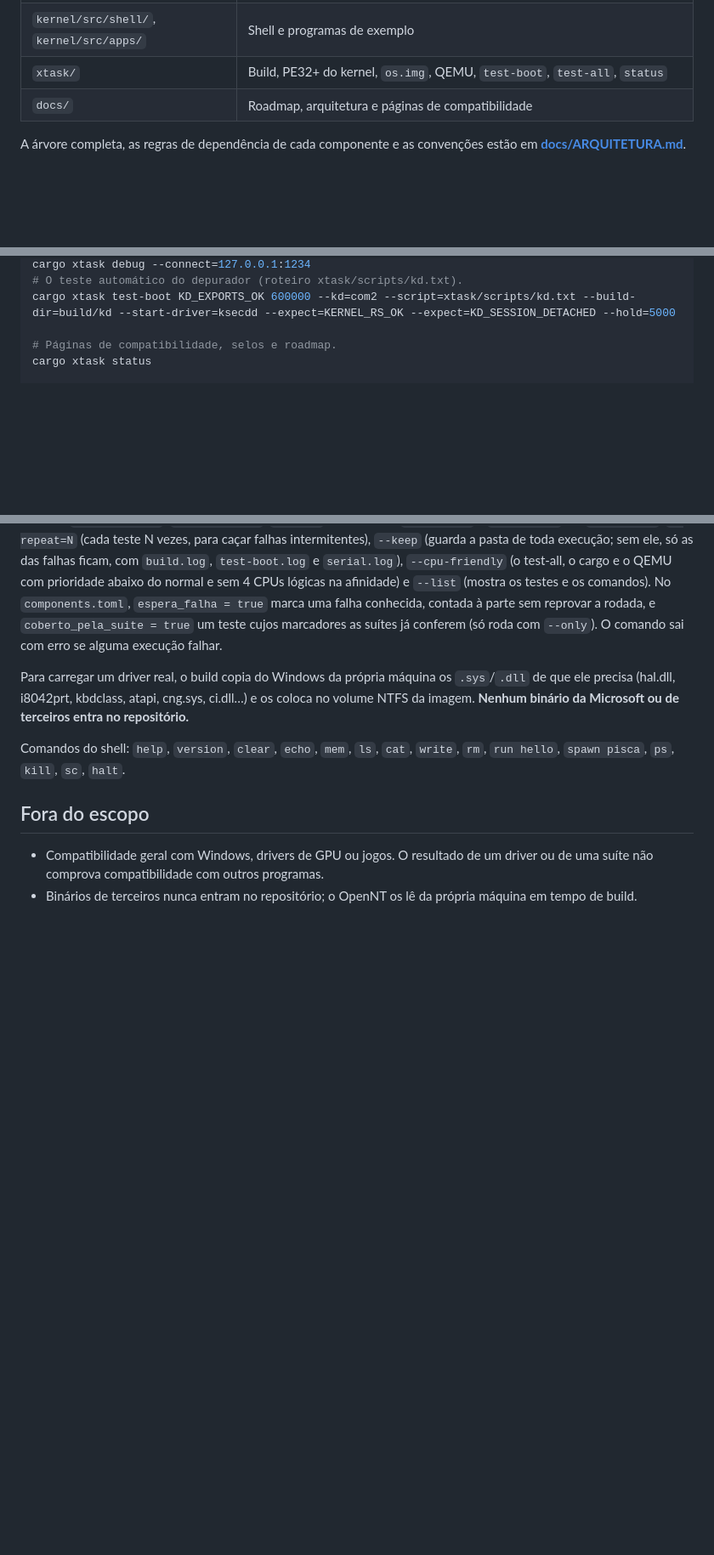
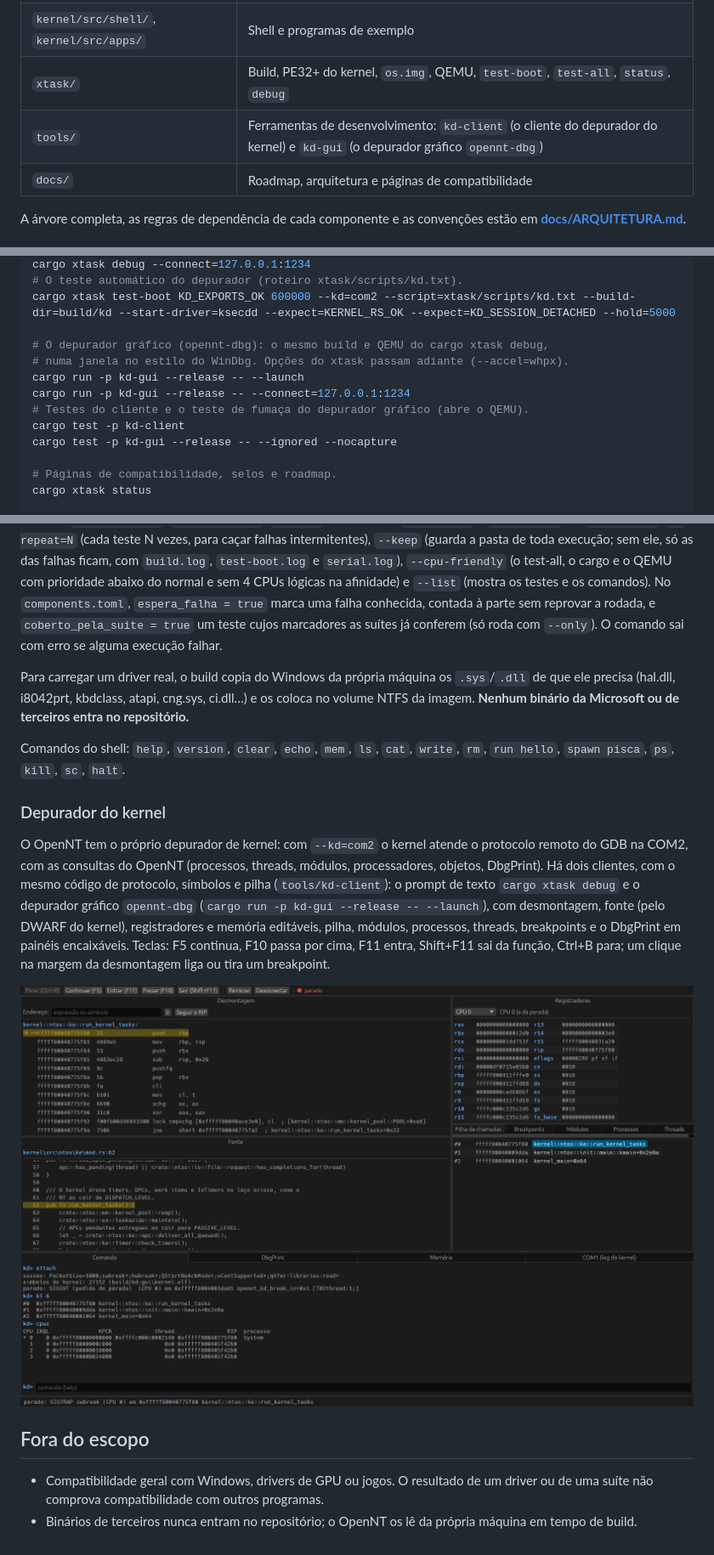
Before and after one commit to JoaoOliveiraJ/OpenNT, a Markdown page: README.md, 3 parts joined by grey strips. Shown at 85% size. GitHub-like rendering; pictures changed too: docs/screenshots/kd-gui.png (added); blank space fills up the shorter version.

```diff
--- a/README.md
+++ b/README.md
@@ -129,7 +129,8 @@ do kernel, no QEMU.
 | `kernel/src/ntos/test/` | Autotestes de boot (`phase3.rs`…`phase7.rs`, `self_test.rs`) |
 | `kernel/src/drivers/` | VGA, console, teclado PS/2, barramentos, disco ATA e sistemas de arquivos (`drivers/fs/`: RAMFS e NTFS) |
 | `kernel/src/shell/`, `kernel/src/apps/` | Shell e programas de exemplo |
-| `xtask/` | Build, PE32+ do kernel, `os.img`, QEMU, `test-boot`, `test-all`, `status` |
+| `xtask/` | Build, PE32+ do kernel, `os.img`, QEMU, `test-boot`, `test-all`, `status`, `debug` |
+| `tools/` | Ferramentas de desenvolvimento: `kd-client` (o cliente do depurador do kernel) e `kd-gui` (o depurador gráfico `opennt-dbg`) |
 | `docs/` | Roadmap, arquitetura e páginas de compatibilidade |
 
 A árvore completa, as regras de dependência de cada componente e as convenções
@@ -194,6 +195,14 @@ cargo xtask debug --connect=127.0.0.1:1234
 # O teste automático do depurador (roteiro xtask/scripts/kd.txt).
 cargo xtask test-boot KD_EXPORTS_OK 600000 --kd=com2 --script=xtask/scripts/kd.txt --build-dir=build/kd --start-driver=ksecdd --expect=KERNEL_RS_OK --expect=KD_SESSION_DETACHED --hold=5000
 
+# O depurador gráfico (opennt-dbg): o mesmo build e QEMU do cargo xtask debug,
+# numa janela no estilo do WinDbg. Opções do xtask passam adiante (--accel=whpx).
+cargo run -p kd-gui --release -- --launch
+cargo run -p kd-gui --release -- --connect=127.0.0.1:1234
+# Testes do cliente e o teste de fumaça do depurador gráfico (abre o QEMU).
+cargo test -p kd-client
+cargo test -p kd-gui --release -- --ignored --nocapture
+
 # Páginas de compatibilidade, selos e roadmap.
 cargo xtask status
 
@@ -247,6 +256,21 @@ de terceiros entra no repositório.**
 Comandos do shell: `help`, `version`, `clear`, `echo`, `mem`, `ls`, `cat`,
 `write`, `rm`, `run hello`, `spawn pisca`, `ps`, `kill`, `sc`, `halt`.
 
+### Depurador do kernel
+
+O OpenNT tem o próprio depurador de kernel: com `--kd=com2` o kernel atende o
+protocolo remoto do GDB na COM2, com as consultas do OpenNT (processos,
+threads, módulos, processadores, objetos, DbgPrint). Há dois clientes, com o
+mesmo código de protocolo, símbolos e pilha (`tools/kd-client`): o prompt de
+texto `cargo xtask debug` e o depurador gráfico `opennt-dbg`
+(`cargo run -p kd-gui --release -- --launch`), com desmontagem, fonte (pelo
+DWARF do kernel), registradores e memória editáveis, pilha, módulos,
+processos, threads, breakpoints e o DbgPrint em painéis encaixáveis. Teclas:
+F5 continua, F10 passa por cima, F11 entra, Shift+F11 sai da função, Ctrl+B
+para; um clique na margem da desmontagem liga ou tira um breakpoint.
+
+![opennt-dbg parado num breakpoint no laço principal do kernel](docs/screenshots/kd-gui.png)
+
 ## Fora do escopo
 
 - Compatibilidade geral com Windows, drivers de GPU ou jogos. O resultado de um
```
Also changed, not shown: docs/ARQUITETURA.md (+49 -6 lines), 1 other file.
